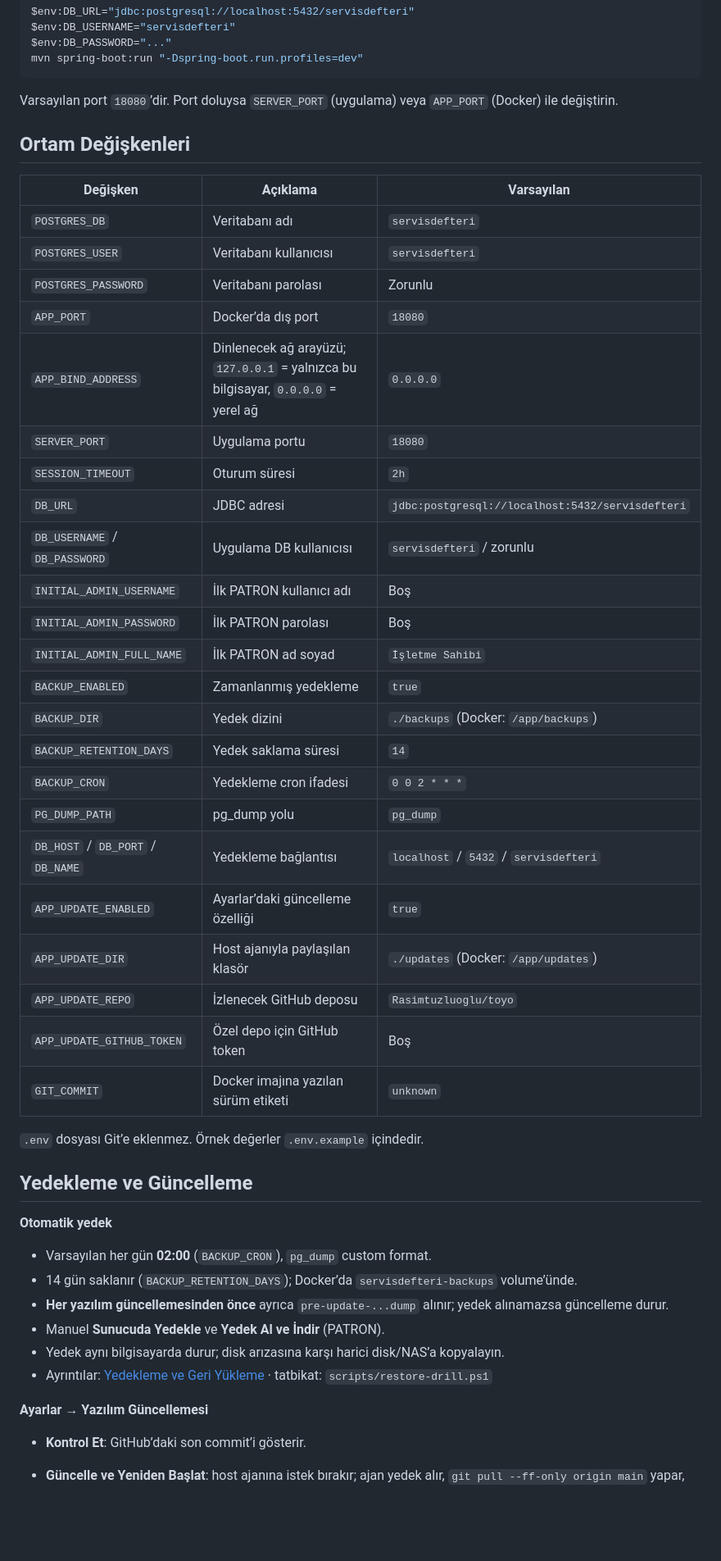
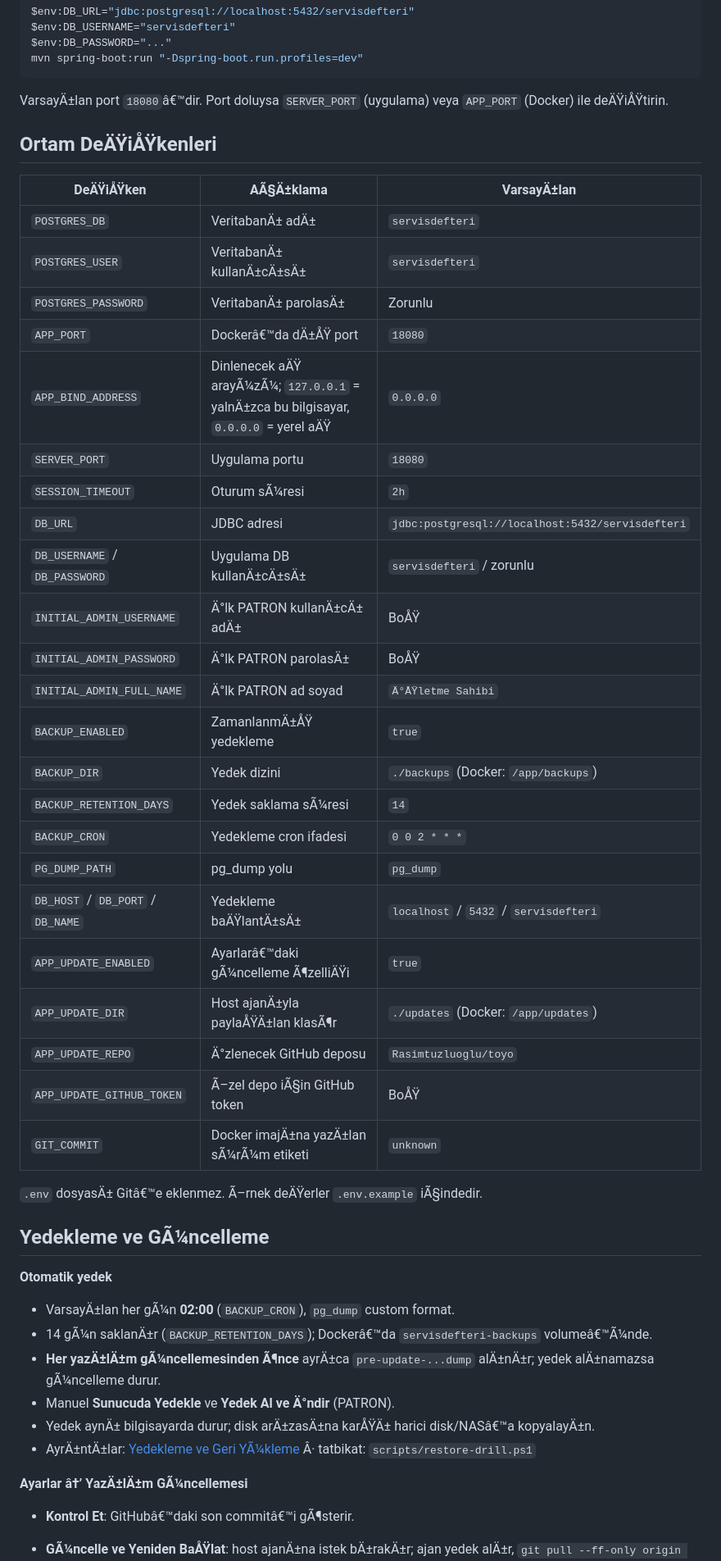
Before and after one commit to Rasimtuzluoglu/toyo, a Markdown page: README.md, the part around one of its changes. Shown at 82% size. GitHub-like rendering; blank space fills up the shorter version.

````diff
--- a/README.md
+++ b/README.md
@@ -175,50 +176,50 @@ $env:DB_PASSWORD="..."
 mvn spring-boot:run "-Dspring-boot.run.profiles=dev"
 ```
 
-Varsayılan port `18080`’dir. Port doluysa `SERVER_PORT` (uygulama) veya `APP_PORT` (Docker)
-ile değiştirin.
+VarsayÄ±lan port `18080`â€™dir. Port doluysa `SERVER_PORT` (uygulama) veya `APP_PORT` (Docker)
+ile deÄŸiÅŸtirin.
 
-## Ortam Değişkenleri
+## Ortam DeÄŸiÅŸkenleri
 
-| Değişken | Açıklama | Varsayılan |
+| DeÄŸiÅŸken | AÃ§Ä±klama | VarsayÄ±lan |
 |---|---|---|
-| `POSTGRES_DB` | Veritabanı adı | `servisdefteri` |
-| `POSTGRES_USER` | Veritabanı kullanıcısı | `servisdefteri` |
-| `POSTGRES_PASSWORD` | Veritabanı parolası | Zorunlu |
-| `APP_PORT` | Docker’da dış port | `18080` |
-| `APP_BIND_ADDRESS` | Dinlenecek ağ arayüzü; `127.0.0.1` = yalnızca bu bilgisayar, `0.0.0.0` = yerel ağ | `0.0.0.0` |
+| `POSTGRES_DB` | VeritabanÄ± adÄ± | `servisdefteri` |
+| `POSTGRES_USER` | VeritabanÄ± kullanÄ±cÄ±sÄ± | `servisdefteri` |
+| `POSTGRES_PASSWORD` | VeritabanÄ± parolasÄ± | Zorunlu |
+| `APP_PORT` | Dockerâ€™da dÄ±ÅŸ port | `18080` |
+| `APP_BIND_ADDRESS` | Dinlenecek aÄŸ arayÃ¼zÃ¼; `127.0.0.1` = yalnÄ±zca bu bilgisayar, `0.0.0.0` = yerel aÄŸ | `0.0.0.0` |
 | `SERVER_PORT` | Uygulama portu | `18080` |
-| `SESSION_TIMEOUT` | Oturum süresi | `2h` |
+| `SESSION_TIMEOUT` | Oturum sÃ¼resi | `2h` |
 | `DB_URL` | JDBC adresi | `jdbc:postgresql://localhost:5432/servisdefteri` |
-| `DB_USERNAME` / `DB_PASSWORD` | Uygulama DB kullanıcısı | `servisdefteri` / zorunlu |
-| `INITIAL_ADMIN_USERNAME` | İlk PATRON kullanıcı adı | Boş |
-| `INITIAL_ADMIN_PASSWORD` | İlk PATRON parolası | Boş |
-| `INITIAL_ADMIN_FULL_NAME` | İlk PATRON ad soyad | `İşletme Sahibi` |
-| `BACKUP_ENABLED` | Zamanlanmış yedekleme | `true` |
+| `DB_USERNAME` / `DB_PASSWORD` | Uygulama DB kullanÄ±cÄ±sÄ± | `servisdefteri` / zorunlu |
+| `INITIAL_ADMIN_USERNAME` | Ä°lk PATRON kullanÄ±cÄ± adÄ± | BoÅŸ |
+| `INITIAL_ADMIN_PASSWORD` | Ä°lk PATRON parolasÄ± | BoÅŸ |
+| `INITIAL_ADMIN_FULL_NAME` | Ä°lk PATRON ad soyad | `Ä°ÅŸletme Sahibi` |
+| `BACKUP_ENABLED` | ZamanlanmÄ±ÅŸ yedekleme | `true` |
 | `BACKUP_DIR` | Yedek dizini | `./backups` (Docker: `/app/backups`) |
-| `BACKUP_RETENTION_DAYS` | Yedek saklama süresi | `14` |
+| `BACKUP_RETENTION_DAYS` | Yedek saklama sÃ¼resi | `14` |
 | `BACKUP_CRON` | Yedekleme cron ifadesi | `0 0 2 * * *` |
 | `PG_DUMP_PATH` | pg_dump yolu | `pg_dump` |
-| `DB_HOST` / `DB_PORT` / `DB_NAME` | Yedekleme bağlantısı | `localhost` / `5432` / `servisdefteri` |
-| `APP_UPDATE_ENABLED` | Ayarlar’daki güncelleme özelliği | `true` |
-| `APP_UPDATE_DIR` | Host ajanıyla paylaşılan klasör | `./updates` (Docker: `/app/updates`) |
-| `APP_UPDATE_REPO` | İzlenecek GitHub deposu | `Rasimtuzluoglu/toyo` |
-| `APP_UPDATE_GITHUB_TOKEN` | Özel depo için GitHub token | Boş |
-| `GIT_COMMIT` | Docker imajına yazılan sürüm etiketi | `unknown` |
+| `DB_HOST` / `DB_PORT` / `DB_NAME` | Yedekleme baÄŸlantÄ±sÄ± | `localhost` / `5432` / `servisdefteri` |
+| `APP_UPDATE_ENABLED` | Ayarlarâ€™daki gÃ¼ncelleme Ã¶zelliÄŸi | `true` |
+| `APP_UPDATE_DIR` | Host ajanÄ±yla paylaÅŸÄ±lan klasÃ¶r | `./updates` (Docker: `/app/updates`) |
+| `APP_UPDATE_REPO` | Ä°zlenecek GitHub deposu | `Rasimtuzluoglu/toyo` |
+| `APP_UPDATE_GITHUB_TOKEN` | Ã–zel depo iÃ§in GitHub token | BoÅŸ |
+| `GIT_COMMIT` | Docker imajÄ±na yazÄ±lan sÃ¼rÃ¼m etiketi | `unknown` |
 
-`.env` dosyası Git’e eklenmez. Örnek değerler `.env.example` içindedir.
+`.env` dosyasÄ± Gitâ€™e eklenmez. Ã–rnek deÄŸerler `.env.example` iÃ§indedir.
 
-## Yedekleme ve Güncelleme
+## Yedekleme ve GÃ¼ncelleme
 
 **Otomatik yedek**
-- Varsayılan her gün **02:00** (`BACKUP_CRON`), `pg_dump` custom format.
-- 14 gün saklanır (`BACKUP_RETENTION_DAYS`); Docker’da `servisdefteri-backups` volume’ünde.
-- **Her yazılım güncellemesinden önce** ayrıca `pre-update-...dump` alınır; yedek alınamazsa güncelleme durur.
-- Manuel **Sunucuda Yedekle** ve **Yedek Al ve İndir** (PATRON).
-- Yedek aynı bilgisayarda durur; disk arızasına karşı harici disk/NAS’a kopyalayın.
-- Ayrıntılar: [Yedekleme ve Geri Yükleme](docs/BACKUP-RESTORE.md) · tatbikat: `scripts/restore-drill.ps1`
+- VarsayÄ±lan her gÃ¼n **02:00** (`BACKUP_CRON`), `pg_dump` custom format.
+- 14 gÃ¼n saklanÄ±r (`BACKUP_RETENTION_DAYS`); Dockerâ€™da `servisdefteri-backups` volumeâ€™Ã¼nde.
+- **Her yazÄ±lÄ±m gÃ¼ncellemesinden Ã¶nce** ayrÄ±ca `pre-update-...dump` alÄ±nÄ±r; yedek alÄ±namazsa gÃ¼ncelleme durur.
+- Manuel **Sunucuda Yedekle** ve **Yedek Al ve Ä°ndir** (PATRON).
+- Yedek aynÄ± bilgisayarda durur; disk arÄ±zasÄ±na karÅŸÄ± harici disk/NASâ€™a kopyalayÄ±n.
+- AyrÄ±ntÄ±lar: [Yedekleme ve Geri YÃ¼kleme](docs/BACKUP-RESTORE.md) Â· tatbikat: `scripts/restore-drill.ps1`
 
-**Ayarlar → Yazılım Güncellemesi**
-- **Kontrol Et**: GitHub’daki son commit’i gösterir.
-- **Güncelle ve Yeniden Başlat**: host ajanına istek bırakır; ajan yedek alır,
+**Ayarlar â†’ YazÄ±lÄ±m GÃ¼ncellemesi**
+- **Kontrol Et**: GitHubâ€™daki son commitâ€™i gÃ¶sterir.
+- **GÃ¼ncelle ve Yeniden BaÅŸlat**: host ajanÄ±na istek bÄ±rakÄ±r; ajan yedek alÄ±r,
   `git pull --ff-only origin main` yapar, `docker compose up -d --build` ile yeniden kurar
````
Also changed, not shown: other parts of README.md (+130 -129 lines), docs/screenshots/board.jpg, 5 other files.
